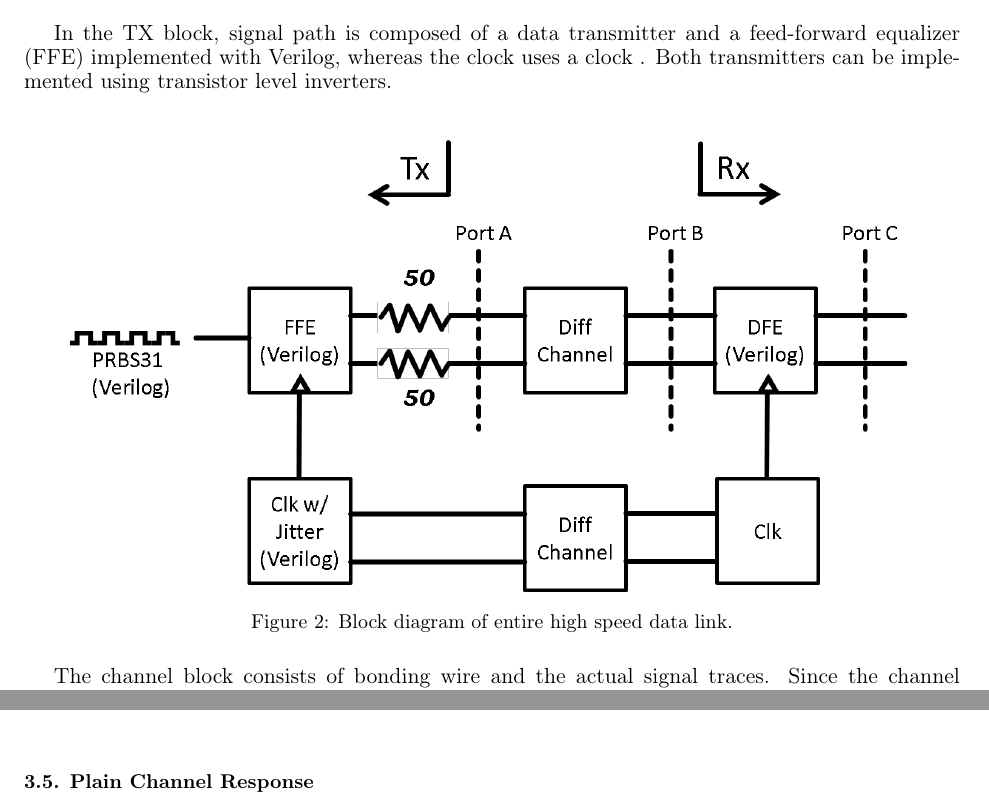
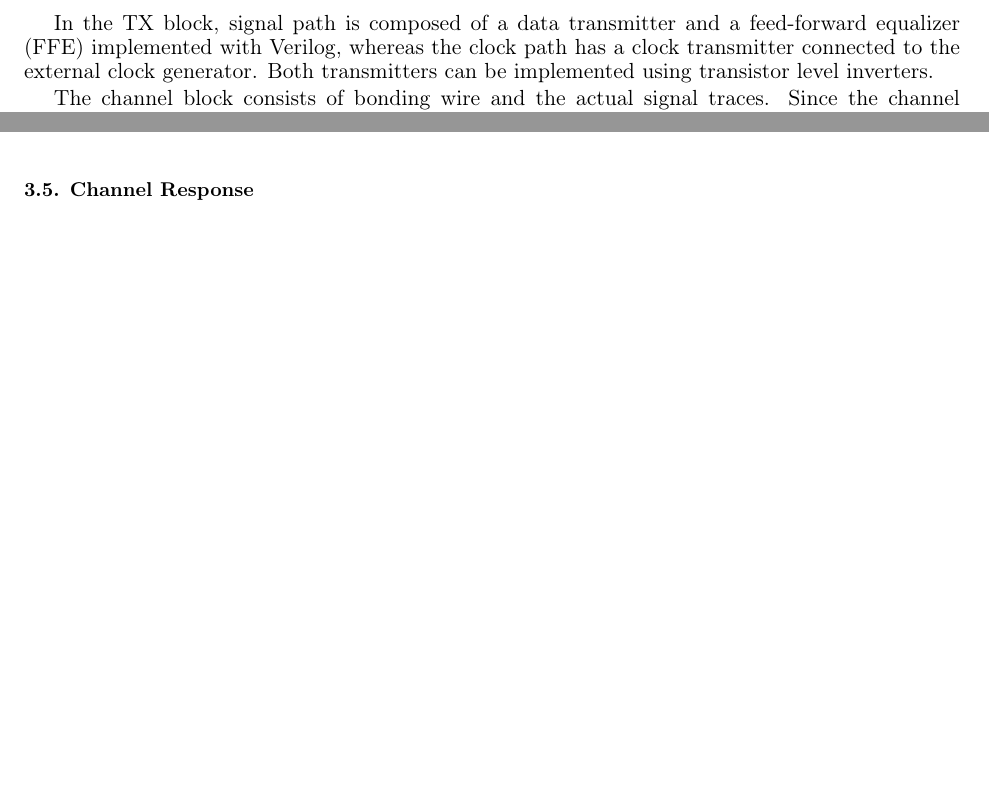
Before and after one commit to cpcqrt/ece546_hssl, a LaTeX book (latex_report/ECE546-High Speed Link.tex): two parts of pages 2 and 8 of 17, joined at a grey line, cut so that both start at the same text, the shorter picture padded with empty space. Compiled offline with pdfLaTeX.

Commit message:
Revert "Add some todo list"
This reverts commit dfaf20c5ea3d615cd9ef66034167f0fd51616a9c.

```diff
--- a/latex_report/ECE546-High Speed Link.tex
+++ b/latex_report/ECE546-High Speed Link.tex
@@ -107,16 +107,9 @@ This report is organized as follow, first we will give a system level preview. T
 
 \section{System Level Design}
 \label{sec:system}
-The high speed link we built consists of three main subsystems, namely the transmitter (TX) block, the channel block and the receiver (RX) block. Two paths are designed to transmit the bit stream and the clock signal separately. \\
+The high speed link we built consists of three main subsystems, namely the transmitter (TX) block, the channel block and the receiver (RX) block. Two paths are designed to transmit the bit stream and the clock signal separately.
 
-In the TX block, signal path is composed of a data transmitter and a feed-forward equalizer (FFE) implemented with Verilog, whereas the clock uses a clock . Both transmitters can be implemented using transistor level inverters. \\
-
-
-\begin{figure}[htbp!]
-	\centering
-	\includegraphics[width=0.9\columnwidth]{./img/system_box_model.png}
-	\caption{Block diagram of entire high speed data link.}
-\end{figure}
+In the TX block, signal path is composed of a data transmitter and a feed-forward equalizer (FFE) implemented with Verilog, whereas the clock path has a clock transmitter connected to the external clock generator. Both transmitters can be implemented using transistor level inverters.
 
 The channel block consists of bonding wire and the actual signal traces. Since the channel we built is largely symmetric, in order to speed up the simulation, we adopt 'divide and conquer' strategy. We split our channel into 24 small blocks. It turns out that there are only four distinct type of structures we need to simulate, namely the PCB trace, the via transition, package trace and bonding wire transition. After obtaining the S-parameter data for each individual block, we cascade the S-parameter using Keysight ADS and quickly obtain the S-parameter for the entire channel.
 
@@ -384,10 +377,7 @@ Fig.~\ref{fig:bonding_wire_S} shows the s parameter of both differential and com
 	\label{fig:Mixed Mode S-parameter Response}
 \end{figure*}
 
-\subsection{Plain Channel Response}
-\highlight{frequency domain result :ADS, Sdd11 good, Sdd12 good, ...}
-\hightlight{time domain result: }
-
+\subsection{Channel Response}
 \begin{figure*}[htbp!]
 	\centering
 	\begin{minipage}[tb]{0.5\textwidth}
```
Also changed, not shown: latex_report/ECE546-High Speed Link.tex (6 more changed lines).
